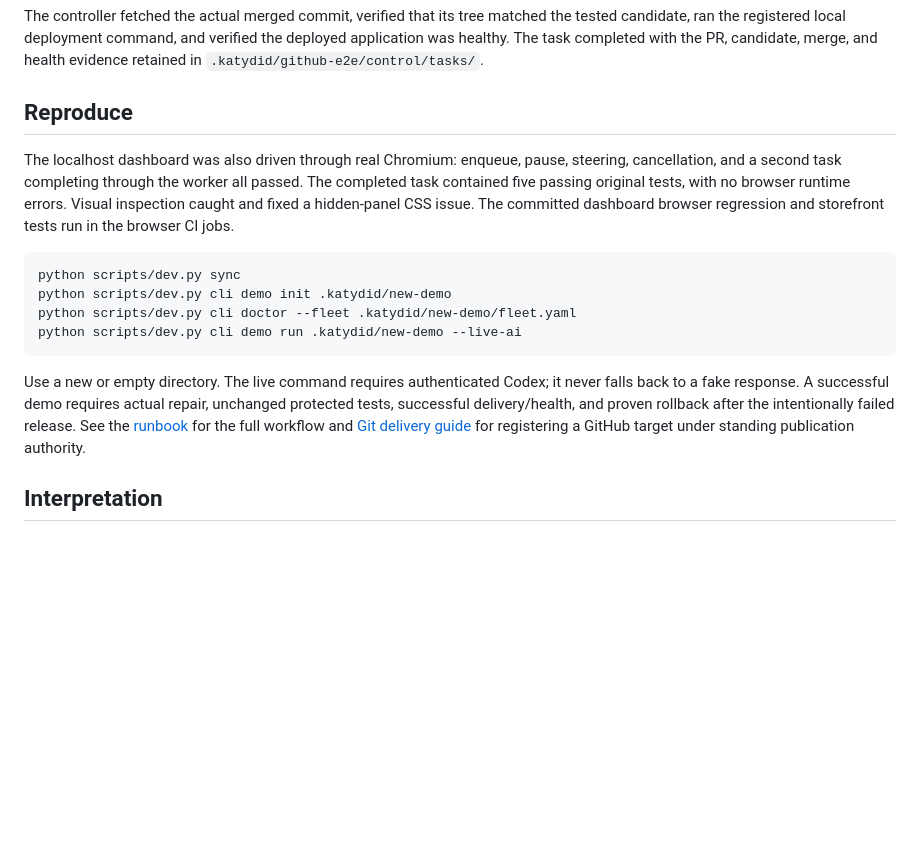
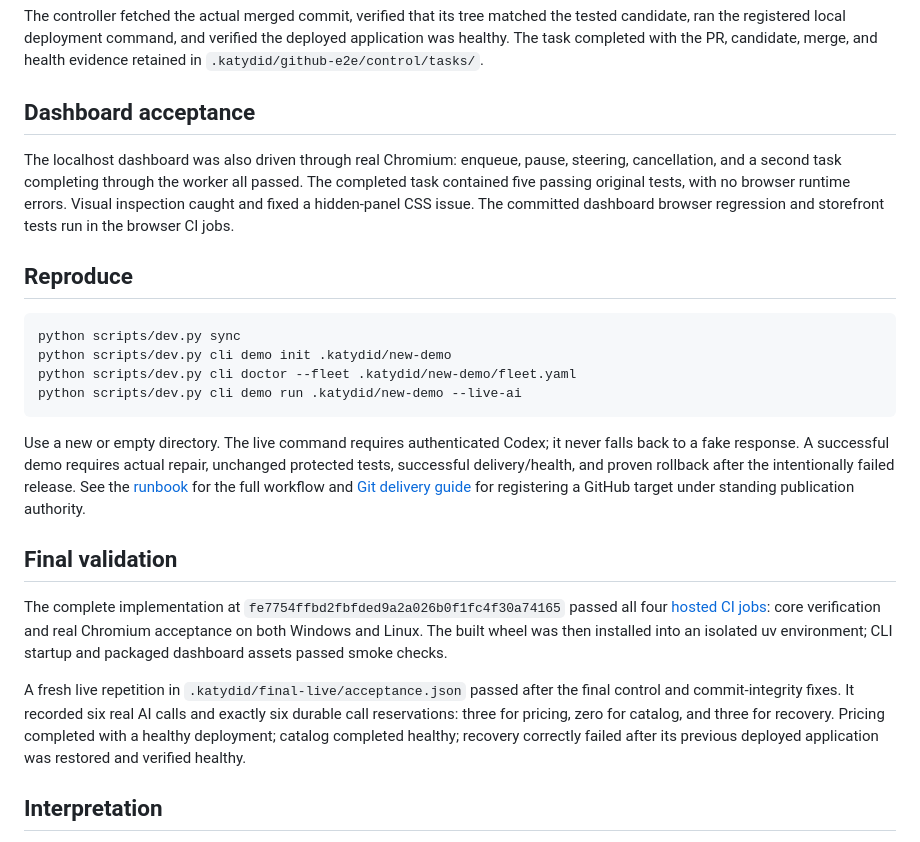
Before and after one commit to AmRitJain0442/katydid, a Markdown page: docs/LIVE_ACCEPTANCE.md, the part around the change. Rendered like a GitHub page; blank space fills up the shorter version.

Commit message:
docs: record final hosted CI and repeated live AI acceptance

````diff
--- a/docs/LIVE_ACCEPTANCE.md
+++ b/docs/LIVE_ACCEPTANCE.md
@@ -27,9 +27,11 @@ A separate fixture branch in this repository contained the seeded defect and pro
 
 The controller fetched the actual merged commit, verified that its tree matched the tested candidate, ran the registered local deployment command, and verified the deployed application was healthy. The task completed with the PR, candidate, merge, and health evidence retained in `.katydid/github-e2e/control/tasks/`.
 
-## Reproduce
+## Dashboard acceptance
 
 The localhost dashboard was also driven through real Chromium: enqueue, pause, steering, cancellation, and a second task completing through the worker all passed. The completed task contained five passing original tests, with no browser runtime errors. Visual inspection caught and fixed a hidden-panel CSS issue. The committed dashboard browser regression and storefront tests run in the browser CI jobs.
+
+## Reproduce
 
 ```text
 python scripts/dev.py sync
@@ -40,6 +42,12 @@ python scripts/dev.py cli demo run .katydid/new-demo --live-ai
 
 Use a new or empty directory. The live command requires authenticated Codex; it never falls back to a fake response. A successful demo requires actual repair, unchanged protected tests, successful delivery/health, and proven rollback after the intentionally failed release. See the [runbook](RUNBOOK.md) for the full workflow and [Git delivery guide](GIT.md) for registering a GitHub target under standing publication authority.
 
+## Final validation
+
+The complete implementation at `fe7754ffbd2fbfded9a2a026b0f1fc4f30a74165` passed all four [hosted CI jobs](https://github.com/AmRitJain0442/katydid/actions/runs/34118489785): core verification and real Chromium acceptance on both Windows and Linux. The built wheel was then installed into an isolated uv environment; CLI startup and packaged dashboard assets passed smoke checks.
+
+A fresh live repetition in `.katydid/final-live/acceptance.json` passed after the final control and commit-integrity fixes. It recorded six real AI calls and exactly six durable call reservations: three for pricing, zero for catalog, and three for recovery. Pricing completed with a healthy deployment; catalog completed healthy; recovery correctly failed after its previous deployed application was restored and verified healthy.
+
 ## Interpretation
 
 This proves the supported single-host workflow on concrete fixtures. It does not establish exhaustive test coverage, guarantee that AI will fix every failure, prove untrusted-code containment, or certify a production deployment target. Registered requirements, tests, edit scope, and release/health/rollback commands define the operating contract. Red teaming is deferred.
````
